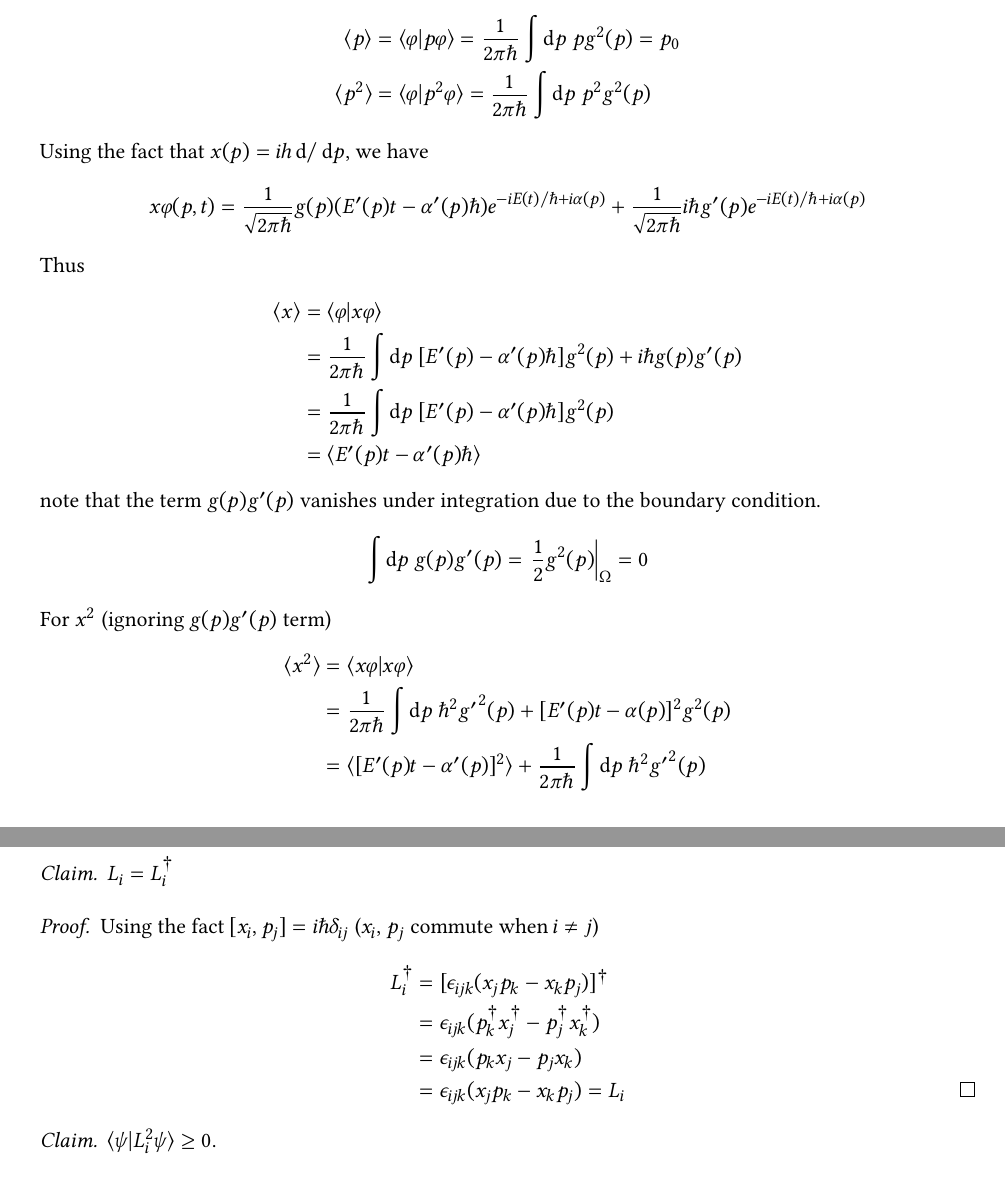
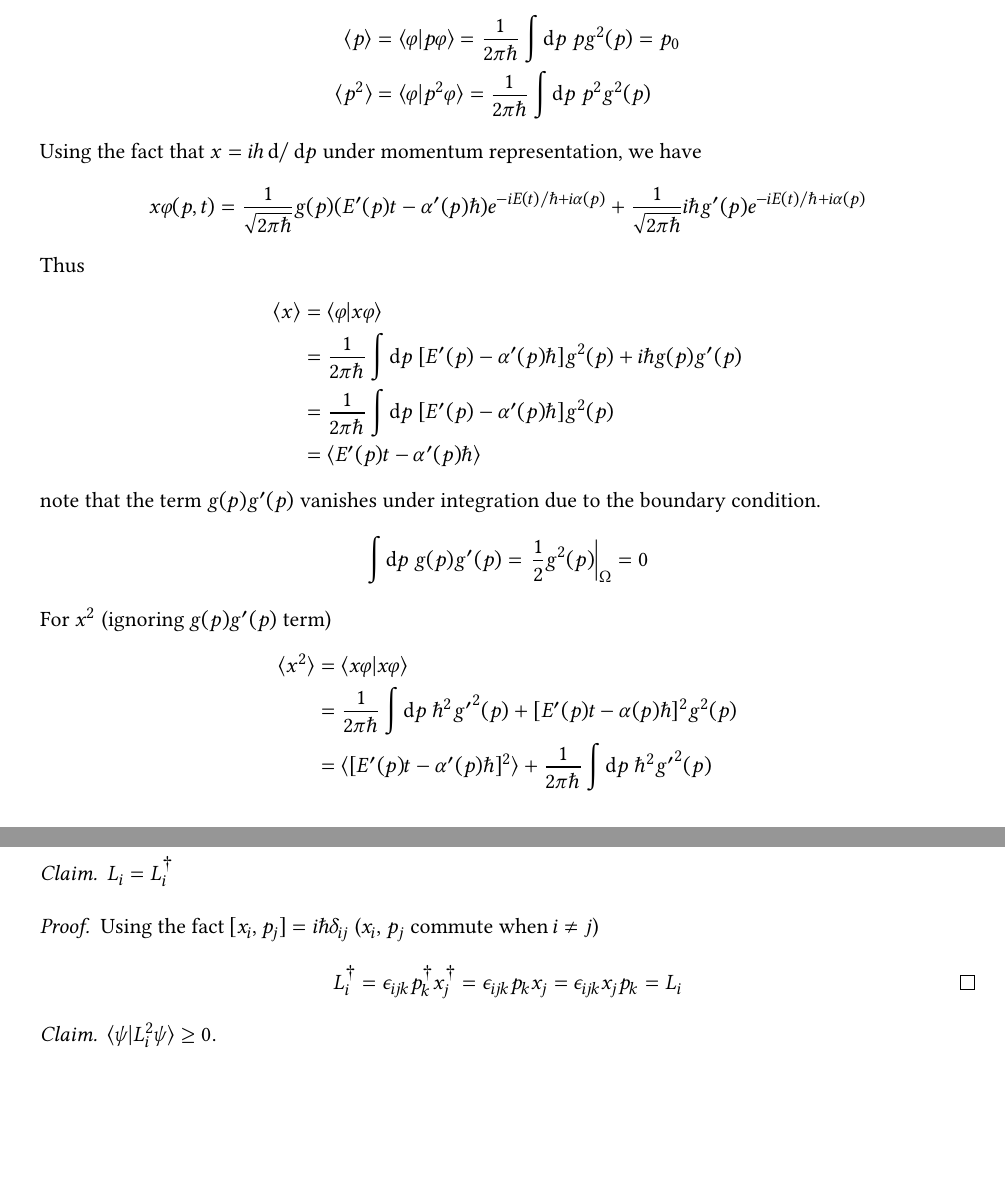
Before and after one commit to haoran0115/PHY5410-FA22, a LaTeX problem sheet (Assignment 2/PHY5410_HW02.tex): two parts of pages 1 and 3 of 3, joined at a grey line, cut so that both start at the same text, the shorter picture padded with empty space. Compiled offline with XeLaTeX.

Commit message:
update Assignment 2

```diff
--- a/Assignment 2/PHY5410_HW02.tex
+++ b/Assignment 2/PHY5410_HW02.tex
@@ -188,7 +188,7 @@
         \braket{p} &= \braket{\varphi|p \varphi} = \frac{1}{2\pi\hbar}\int\d p\ pg^2(p) = p_0\\
         \braket{p^2} &= \braket{\varphi|p^2\varphi} = \frac{1}{2\pi\hbar}\int\d p\ p^2g^2(p)
     \end{align*}
-    Using the fact that $x(p) = ih\d/\d p$, we have
+    Using the fact that $x = ih\d/\d p$ under momentum representation, we have
     \begin{align*}
         x\varphi(p, t) &= \frac{1}{\sqrt{2\pi\hbar}} g(p)(E'(p)t - \alpha'(p)\hbar)
         e^{-iE(t)/\hbar + i\alpha(p)} + \frac{1}{\sqrt{2\pi\hbar}}i\hbar g'(p)e^{-iE(t)/\hbar + i\alpha(p)}
@@ -208,8 +208,8 @@
     For $x^2$ (ignoring $g(p)g'(p)$ term)
     \begin{align*}
         \braket{x^2} &= \braket{x\varphi|x\varphi}\\
-        &= \frac{1}{2\pi\hbar}\int\d p\ \hbar^2 {g'}^2(p) + [E'(p)t-\alpha(p)]^2 g^2(p)\\
-        &= \braket{[E'(p)t-\alpha'(p)]^2} + \frac{1}{2\pi\hbar}\int\d p\
+        &= \frac{1}{2\pi\hbar}\int\d p\ \hbar^2 {g'}^2(p) + [E'(p)t-\alpha(p)\hbar]^2 g^2(p)\\
+        &= \braket{[E'(p)t-\alpha'(p)\hbar]^2} + \frac{1}{2\pi\hbar}\int\d p\
         \hbar^2 {g'}^2(p)
     \end{align*}
     Plugin a gaussian wave packet with $\sigma_p=\Delta p$, i.e.
@@ -283,10 +283,8 @@ Then the ground state energy approximately equals to
 \begin{proof}
     Using the fact $[x_i,p_j]=i\hbar\delta_{ij}$ ($x_i$, $p_j$ commute when $i\neq j$)
     \begin{align*}
-        L_i^\dag &= [\epsilon_{ijk}(x_jp_k - x_kp_j)]^\dag\\
-        &= \epsilon_{ijk}(p_k^\dag x_j^\dag - p_j^\dag x_k^\dag)\\
-        &= \epsilon_{ijk}(p_k x_j - p_j x_k)\\
-        &= \epsilon_{ijk}(x_jp_k - x_kp_j) = L_i\qedhere
+        L_i^\dag &= \epsilon_{ijk}p_k^\dag x_j^\dag =
+        \epsilon_{ijk}p_kx_j = \epsilon_{ijk} x_jp_k = L_i\qedhere
     \end{align*}
 \end{proof}
 \begin{claim}
```
Also changed, not shown: Assignment 2/PHY5410_HW02.pdf.
